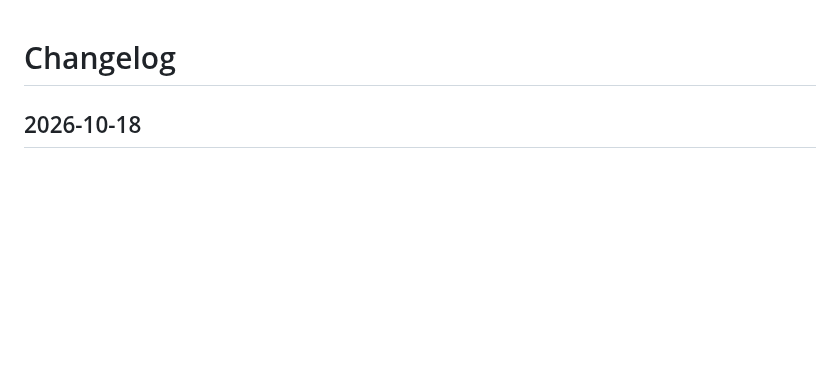
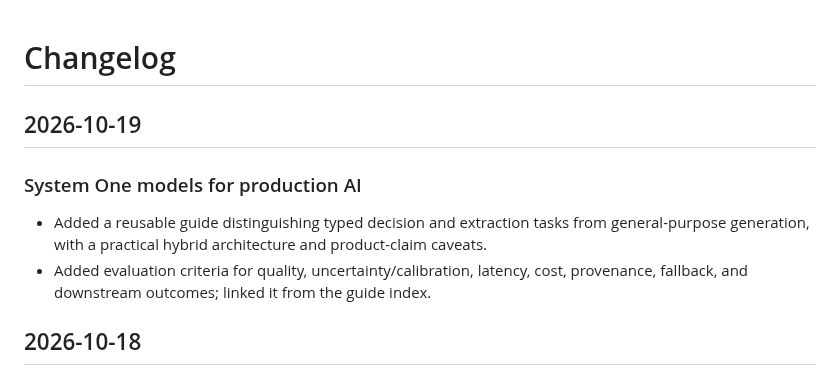
Before and after one commit to sp7412/onboarding, a Markdown page: CHANGELOG.md, the part around the change. GitHub-like rendering; blank space fills up the shorter version.

Commit message:
docs: record System One models guide

```diff
--- a/CHANGELOG.md
+++ b/CHANGELOG.md
@@ -1,4 +1,11 @@
 # Changelog
+
+## 2026-10-19
+
+### System One models for production AI
+
+- Added a reusable guide distinguishing typed decision and extraction tasks from general-purpose generation, with a practical hybrid architecture and product-claim caveats.
+- Added evaluation criteria for quality, uncertainty/calibration, latency, cost, provenance, fallback, and downstream outcomes; linked it from the guide index.
 
 ## 2026-10-18
 
```
